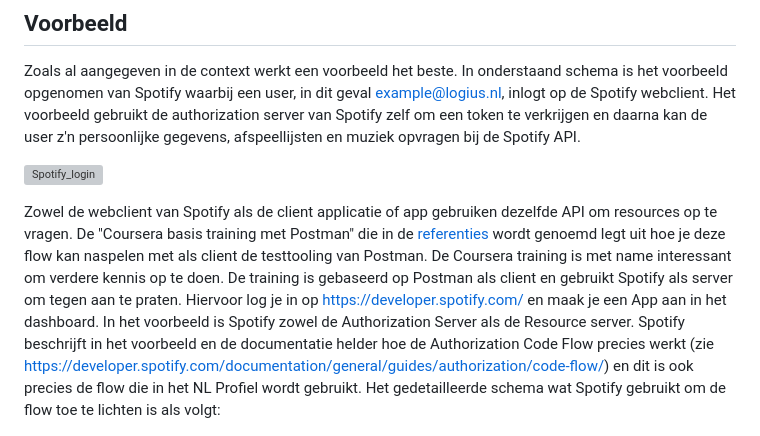
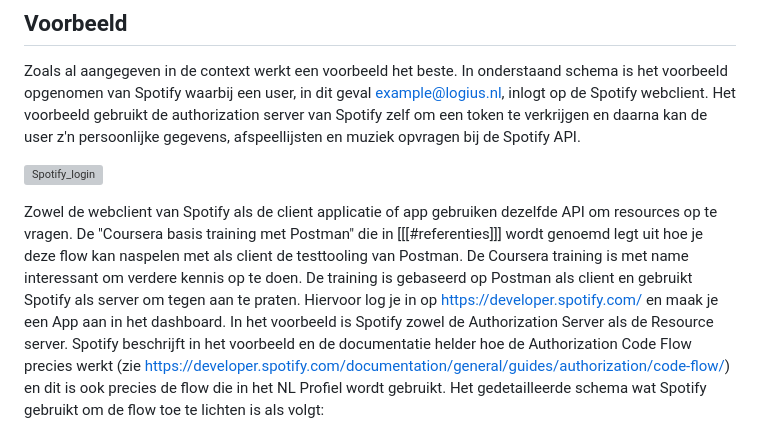
Before and after one commit to Logius-standaarden/OAuth-Inleiding, a Markdown page: OAuth_De-basis.md, the part around the change. GitHub-like rendering; grey boxes are pictures that could not be loaded.

Commit message:
Beheer: anchor

```diff
--- a/OAuth_De-basis.md
+++ b/OAuth_De-basis.md
@@ -38,7 +38,7 @@ Zoals al aangegeven in de context werkt een voorbeeld het beste. In onderstaand
 
 ![Spotify_login](./media/OAuth-Authorization_Code_Flow_Example.svg)
 
-Zowel de webclient van Spotify als de client applicatie of app gebruiken dezelfde API om resources op te vragen. De "Coursera basis training met Postman" die in de [referenties](#Referenties) wordt genoemd legt uit hoe je deze flow kan naspelen met als client de testtooling van Postman. De Coursera training is met name interessant om verdere kennis op te doen. De training is gebaseerd op Postman als client en gebruikt Spotify als server om tegen aan te praten. Hiervoor log je in op https://developer.spotify.com/ en maak je een App aan in het dashboard. In het voorbeeld is Spotify zowel de Authorization Server als de Resource server. Spotify beschrijft in het voorbeeld en de documentatie helder hoe de Authorization Code Flow precies werkt (zie https://developer.spotify.com/documentation/general/guides/authorization/code-flow/) en dit is ook precies de flow die in het NL Profiel wordt gebruikt. Het gedetailleerde schema wat Spotify gebruikt om de flow toe te lichten is als volgt:
+Zowel de webclient van Spotify als de client applicatie of app gebruiken dezelfde API om resources op te vragen. De "Coursera basis training met Postman" die in [[[#referenties]]] wordt genoemd legt uit hoe je deze flow kan naspelen met als client de testtooling van Postman. De Coursera training is met name interessant om verdere kennis op te doen. De training is gebaseerd op Postman als client en gebruikt Spotify als server om tegen aan te praten. Hiervoor log je in op https://developer.spotify.com/ en maak je een App aan in het dashboard. In het voorbeeld is Spotify zowel de Authorization Server als de Resource server. Spotify beschrijft in het voorbeeld en de documentatie helder hoe de Authorization Code Flow precies werkt (zie https://developer.spotify.com/documentation/general/guides/authorization/code-flow/) en dit is ook precies de flow die in het NL Profiel wordt gebruikt. Het gedetailleerde schema wat Spotify gebruikt om de flow toe te lichten is als volgt:
 
 ![Spotify_Authorization_code_flow](./media/spotify.png)
 
```
